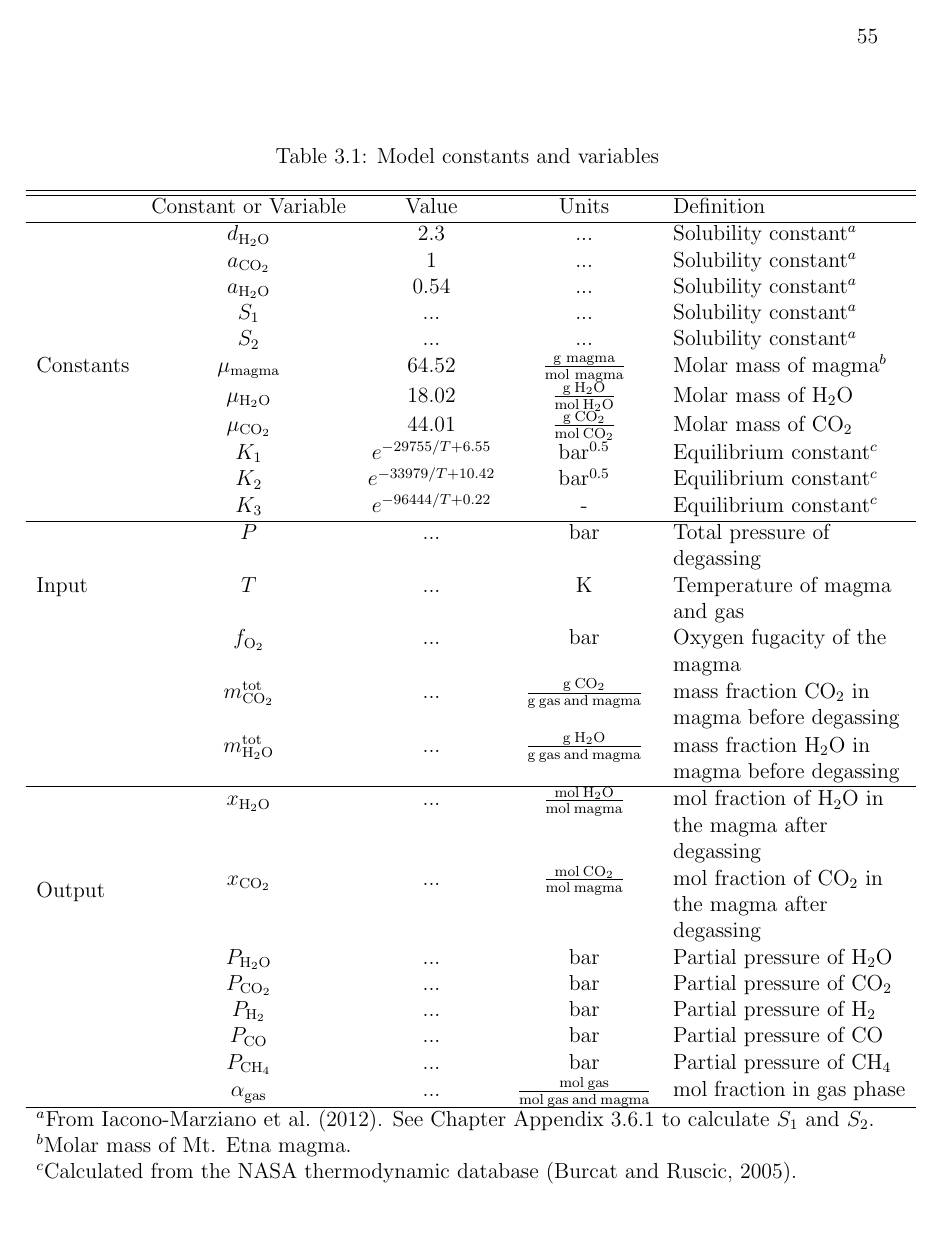
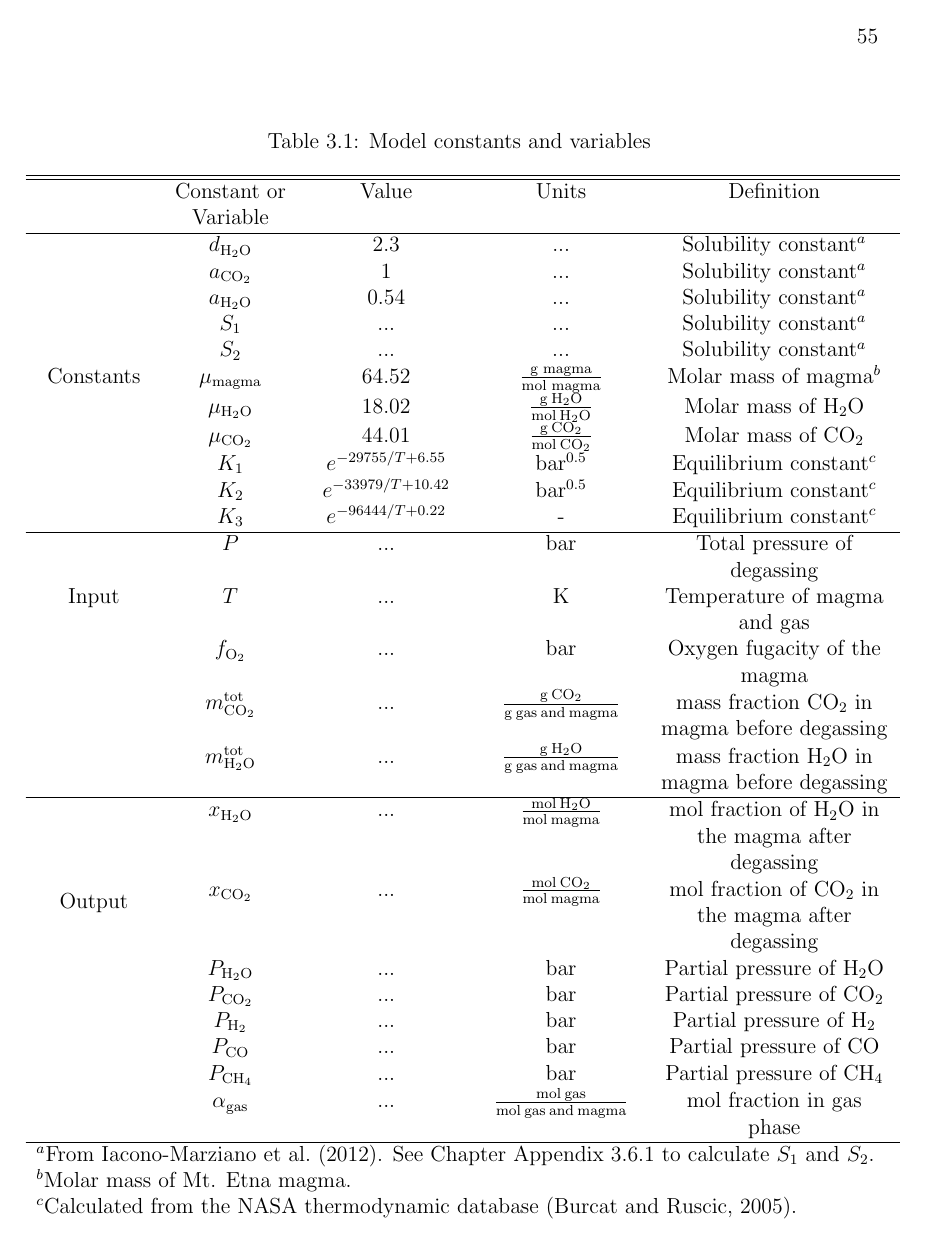
Before and after one commit to Nicholaswogan/PhDThesis, a LaTeX thesis (thesis.tex, which reads tex/3methane.tex): page 77 of 268 before the commit and page 77 of 269 after it. Compiled offline with pdfLaTeX.

Commit message:
model constants and variables

```diff
--- a/tex/3methane.tex
+++ b/tex/3methane.tex
@@ -42,7 +42,7 @@ Figure \ref{fig:imagine} shows a highly schematic conceptualization of volcanic
 
 \begin{table}
 \centering
-\begin{tabularx}{\textwidth}{l c c c >{\raggedright\arraybackslash}p{4.5cm}} \caption{Model constants and variables} \label{tab:1} \\
+\begin{tabularx}{\linewidth}{>{\hsize=.15\hsize\centering\arraybackslash}X >{\hsize=.15\hsize\centering\arraybackslash}X >{\hsize=.2\hsize\centering\arraybackslash}X >{\hsize=.2\hsize\centering\arraybackslash}X >{\hsize=.3\hsize\centering\arraybackslash}X} \caption{Model constants and variables} \label{tab:1} \\
 \hline \hline
 &Constant or Variable & Value & Units & Definition   \\
 \hline
```
Also changed, not shown: tex/5impacts.tex (+1 -1 lines).
